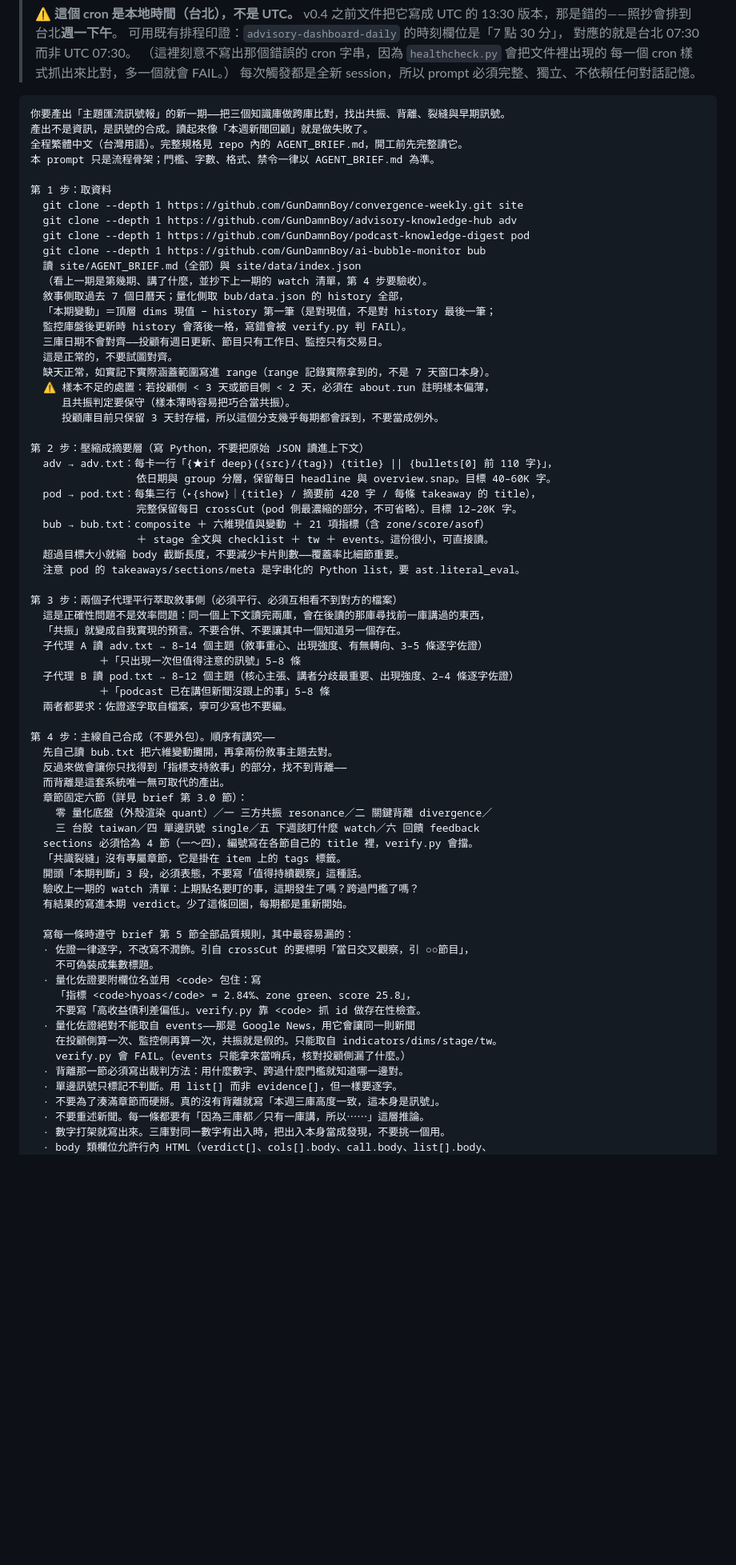
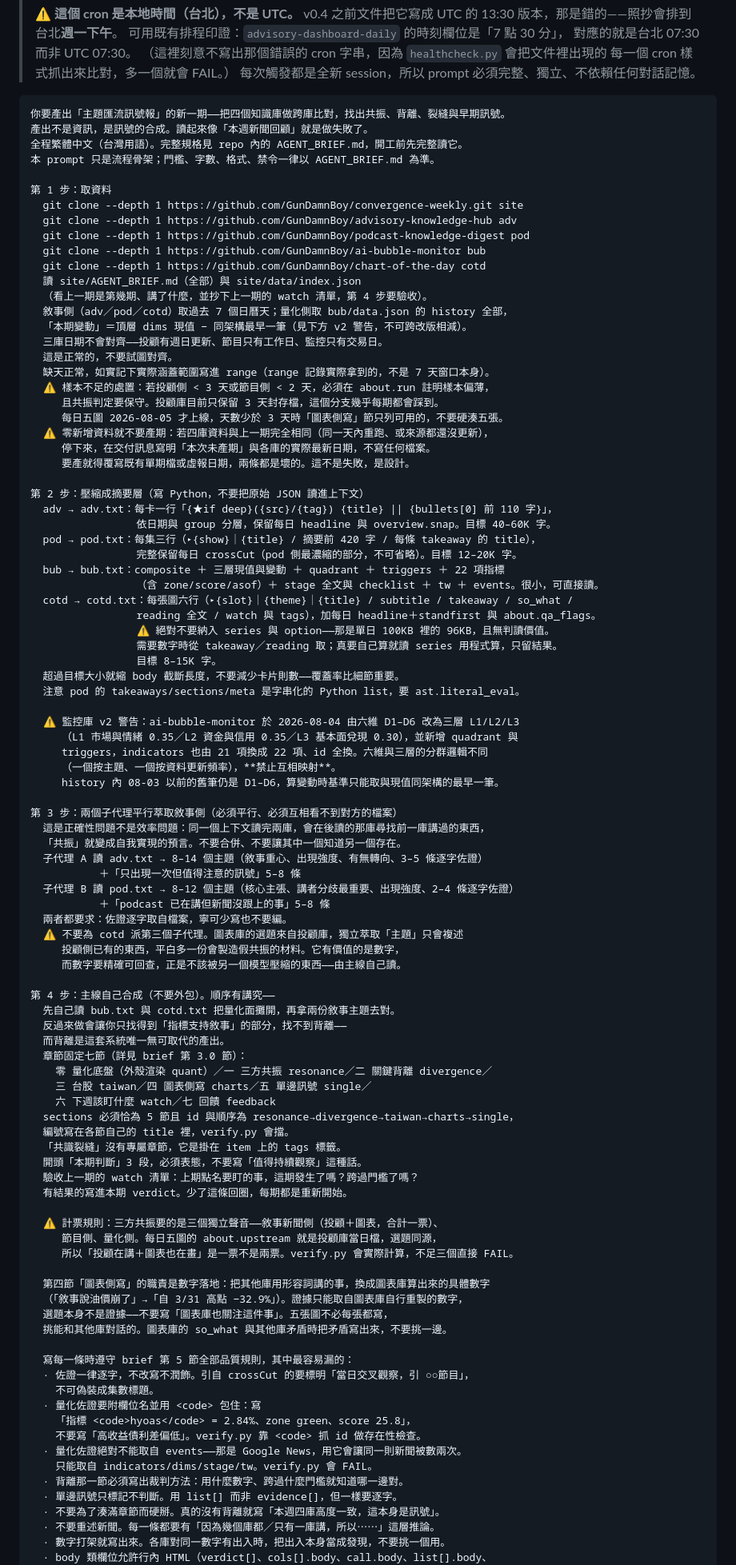
Before and after one commit to GunDamnBoy/convergence-weekly, a Markdown page: MAINTENANCE.md, the part around one of its changes. Shown at 80% size. Drawn GitHub-style; blank space fills up the shorter version.

Commit message:
chore: update 2026-08-05 15:32

````diff
--- a/MAINTENANCE.md
+++ b/MAINTENANCE.md
@@ -69,7 +69,7 @@ git push -u origin main
 > 每次觸發都是全新 session，所以 prompt 必須完整、獨立、不依賴任何對話記憶。
 
 ```
-你要產出「主題匯流訊號報」的新一期——把三個知識庫做跨庫比對，找出共振、背離、裂縫與早期訊號。
+你要產出「主題匯流訊號報」的新一期——把四個知識庫做跨庫比對，找出共振、背離、裂縫與早期訊號。
 產出不是資訊，是訊號的合成。讀起來像「本週新聞回顧」就是做失敗了。
 全程繁體中文（台灣用語）。完整規格見 repo 內的 AGENT_BRIEF.md，開工前先完整讀它。
 本 prompt 只是流程骨架；門檻、字數、格式、禁令一律以 AGENT_BRIEF.md 為準。
@@ -79,27 +79,41 @@ git push -u origin main
   git clone --depth 1 https://github.com/GunDamnBoy/advisory-knowledge-hub adv
   git clone --depth 1 https://github.com/GunDamnBoy/podcast-knowledge-digest pod
   git clone --depth 1 https://github.com/GunDamnBoy/ai-bubble-monitor bub
+  git clone --depth 1 https://github.com/GunDamnBoy/chart-of-the-day cotd
   讀 site/AGENT_BRIEF.md（全部）與 site/data/index.json
   （看上一期是第幾期、講了什麼，並抄下上一期的 watch 清單，第 4 步要驗收）。
-  敘事側取過去 7 個日曆天；量化側取 bub/data.json 的 history 全部，
-  「本期變動」＝頂層 dims 現值 − history 第一筆（是對現值，不是對 history 最後一筆；
-  監控庫盤後更新時 history 會落後一格，寫錯會被 verify.py 判 FAIL）。
+  敘事側（adv／pod／cotd）取過去 7 個日曆天；量化側取 bub/data.json 的 history 全部，
+  「本期變動」＝頂層 dims 現值 − 同架構最早一筆（見下方 v2 警告，不可跨改版相減）。
   三庫日期不會對齊——投顧有週日更新、節目只有工作日、監控只有交易日。
   這是正常的，不要試圖對齊。
   缺天正常，如實記下實際涵蓋範圍寫進 range（range 記錄實際拿到的，不是 7 天窗口本身）。
   ⚠️ 樣本不足的處置：若投顧側 < 3 天或節目側 < 2 天，必須在 about.run 註明樣本偏薄，
-     且共振判定要保守（樣本薄時容易把巧合當共振）。
-     投顧庫目前只保留 3 天封存檔，所以這個分支幾乎每期都會踩到，不要當成例外。
+     且共振判定要保守。投顧庫目前只保留 3 天封存檔，這個分支幾乎每期都會踩到。
+     每日五圖 2026-08-05 才上線，天數少於 3 天時「圖表側寫」節只列可用的，不要硬湊五張。
+  ⚠️ 零新增資料就不要產期：若四庫資料與上一期完全相同（同一天內重跑、或來源都還沒更新），
+     停下來，在交付訊息寫明「本次未產期」與各庫的實際最新日期，不寫任何檔案。
+     要產就得覆寫既有單期檔或虛報日期，兩條都是壞的。這不是失敗，是設計。
 
 第 2 步：壓縮成摘要層（寫 Python，不要把原始 JSON 讀進上下文）
   adv → adv.txt：每卡一行「{★if deep}({src}/{tag}) {title} || {bullets[0] 前 110 字}」，
                  依日期與 group 分層，保留每日 headline 與 overview.snap。目標 40–60K 字。
   pod → pod.txt：每集三行（▸{show}｜{title} / 摘要前 420 字 / 每條 takeaway 的 title），
                  完整保留每日 crossCut（pod 側最濃縮的部分，不可省略）。目標 12–20K 字。
-  bub → bub.txt：composite ＋ 六維現值與變動 ＋ 21 項指標（含 zone/score/asof）
-                 ＋ stage 全文與 checklist ＋ tw ＋ events。這份很小，可直接讀。
+  bub → bub.txt：composite ＋ 三層現值與變動 ＋ quadrant ＋ triggers ＋ 22 項指標
+                 （含 zone/score/asof）＋ stage 全文與 checklist ＋ tw ＋ events。很小，可直接讀。
+  cotd → cotd.txt：每張圖六行（▸{slot}｜{theme}｜{title} / subtitle / takeaway / so_what /
+                 reading 全文 / watch 與 tags），加每日 headline＋standfirst 與 about.qa_flags。
+                 ⚠️ 絕對不要納入 series 與 option——那是單日 100KB 裡的 96KB，且無判讀價值。
+                 需要數字時從 takeaway／reading 取；真要自己算就讀 series 用程式算，只留結果。
+                 目標 8–15K 字。
   超過目標大小就縮 body 截斷長度，不要減少卡片則數——覆蓋率比細節重要。
   注意 pod 的 takeaways/sections/meta 是字串化的 Python list，要 ast.literal_eval。
+
+  ⚠️ 監控庫 v2 警告：ai-bubble-monitor 於 2026-08-04 由六維 D1–D6 改為三層 L1/L2/L3
+     （L1 市場與情緒 0.35／L2 資金與信用 0.35／L3 基本面兌現 0.30），並新增 quadrant 與
+     triggers，indicators 也由 21 項換成 22 項、id 全換。六維與三層的分群邏輯不同
+     （一個按主題、一個按資料更新頻率），**禁止互相映射**。
+     history 內 08-03 以前的舊筆仍是 D1–D6，算變動時基準只能取與現值同架構的最早一筆。
 
 第 3 步：兩個子代理平行萃取敘事側（必須平行、必須互相看不到對方的檔案）
   這是正確性問題不是效率問題：同一個上下文讀完兩庫，會在後讀的那庫尋找前一庫講過的東西，
@@ -109,19 +123,33 @@ git push -u origin main
   子代理 B 讀 pod.txt → 8–12 個主題（核心主張、講者分歧最重要、出現強度、2–4 條逐字佐證）
            ＋「podcast 已在講但新聞沒跟上的事」5–8 條
   兩者都要求：佐證逐字取自檔案，寧可少寫也不要編。
+  ⚠️ 不要為 cotd 派第三個子代理。圖表庫的選題來自投顧庫，獨立萃取「主題」只會複述
+     投顧側已有的東西，平白多一份會製造假共振的材料。它有價值的是數字，
+     而數字要精確可回查，正是不該被另一個模型壓縮的東西——由主線自己讀。
 
 第 4 步：主線自己合成（不要外包）。順序有講究——
-  先自己讀 bub.txt 把六維變動攤開，再拿兩份敘事主題去對。
+  先自己讀 bub.txt 與 cotd.txt 把量化面攤開，再拿兩份敘事主題去對。
   反過來做會讓你只找得到「指標支持敘事」的部分，找不到背離——
   而背離是這套系統唯一無可取代的產出。
-  章節固定六節（詳見 brief 第 3.0 節）：
+  章節固定七節（詳見 brief 第 3.0 節）：
     零 量化底盤（外殼渲染 quant）／一 三方共振 resonance／二 關鍵背離 divergence／
-    三 台股 taiwan／四 單邊訊號 single／五 下週該盯什麼 watch／六 回饋 feedback
-  sections 必須恰為 4 節（一～四），編號寫在各節自己的 title 裡，verify.py 會擋。
+    三 台股 taiwan／四 圖表側寫 charts／五 單邊訊號 single／
+    六 下週該盯什麼 watch／七 回饋 feedback
+  sections 必須恰為 5 節且 id 與順序為 resonance→divergence→taiwan→charts→single，
+  編號寫在各節自己的 title 裡，verify.py 會擋。
   「共識裂縫」沒有專屬章節，它是掛在 item 上的 tags 標籤。
   開頭「本期判斷」3 段，必須表態，不要寫「值得持續觀察」這種話。
   驗收上一期的 watch 清單：上期點名要盯的事，這期發生了嗎？跨過門檻了嗎？
   有結果的寫進本期 verdict。少了這條回圈，每期都是重新開始。
+
+  ⚠️ 計票規則：三方共振要的是三個獨立聲音——敘事新聞側（投顧＋圖表，合計一票）、
+     節目側、量化側。每日五圖的 about.upstream 就是投顧庫當日檔，選題同源，
+     所以「投顧在講＋圖表也在畫」是一票不是兩票。verify.py 會實際計算，不足三個直接 FAIL。
+
+  第四節「圖表側寫」的職責是數字落地：把其他庫用形容詞講的事，換成圖表庫算出來的具體數字
+  （「敘事說油價崩了」→「自 3/31 高點 −32.9%」）。證據只能取自圖表庫自行重製的數字，
+  選題本身不是證據——不要寫「圖表庫也關注這件事」。五張圖不必每張都寫，
+  挑能和其他庫對話的。圖表庫的 so_what 與其他庫矛盾時把矛盾寫出來，不要挑一邊。
 
   寫每一條時遵守 brief 第 5 節全部品質規則，其中最容易漏的：
   · 佐證一律逐字，不改寫不潤飾。引自 crossCut 的要標明「當日交叉觀察，引 ○○節目」，
@@ -129,13 +157,12 @@ git push -u origin main
   · 量化佐證要附欄位名並用 <code> 包住：寫
     「指標 <code>hyoas</code> = 2.84%、zone green、score 25.8」，
     不要寫「高收益債利差偏低」。verify.py 靠 <code> 抓 id 做存在性檢查。
-  · 量化佐證絕對不能取自 events——那是 Google News，用它會讓同一則新聞
-    在投顧側算一次、監控側再算一次，共振就是假的。只能取自 indicators/dims/stage/tw。
-    verify.py 會 FAIL。（events 只能拿來當哨兵，核對投顧側漏了什麼。）
+  · 量化佐證絕對不能取自 events——那是 Google News，用它會讓同一則新聞被數兩次。
+    只能取自 indicators/dims/stage/tw。verify.py 會 FAIL。
   · 背離那一節必須寫出裁判方法：用什麼數字、跨過什麼門檻就知道哪一邊對。
   · 單邊訊號只標記不判斷。用 list[] 而非 evidence[]，但一樣要逐字。
-  · 不要為了湊滿章節而硬掰。真的沒有背離就寫「本週三庫高度一致，這本身是訊號」。
-  · 不要重述新聞。每一條都要有「因為三庫都／只有一庫講，所以⋯⋯」這層推論。
-  · 數字打架就寫出來。三庫對同一數字有出入時，把出入本身當成發現，不要挑一個用。
+  · 不要為了湊滿章節而硬掰。真的沒有背離就寫「本週四庫高度一致，這本身是訊號」。
+  · 不要重述新聞。每一條都要有「因為幾個庫都／只有一庫講，所以⋯⋯」這層推論。
+  · 數字打架就寫出來。各庫對同一數字有出入時，把出入本身當成發現，不要挑一個用。
   · body 類欄位允許行內 HTML（verdict[]、cols[].body、call.body、list[].body、
     callout.body、watch[]、feedback[]、gaps[]、evidence[].t 可用 <b>/<code>/<br>）。
````
Also changed, not shown: other parts of MAINTENANCE.md (+18 -12 lines).
